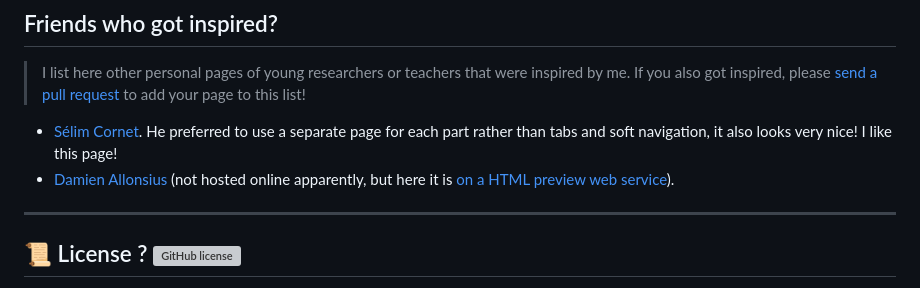
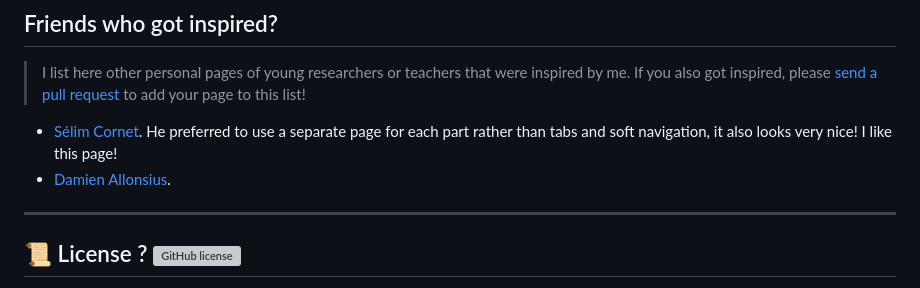
Before and after one commit to Naereen/me, a Markdown page: README.md, the part around the change. Drawn GitHub-style; grey boxes are pictures that could not be loaded.

Commit message:
Update README.md
Closes https://github.com/Naereen/me/issues/23

```diff
--- a/README.md
+++ b/README.md
@@ -36,7 +36,7 @@ Others:
 > If you also got inspired, please [send a pull request](https://github.com/Naereen/me/pulls) to add your page to this list!
 
 - [Sélim Cornet](https://perso.crans.org/scornet/). He preferred to use a separate page for each part rather than tabs and soft navigation, it also looks very nice! I like this page!
-- [Damien Allonsius](https://github.com/DamienAllonsius/me) (not hosted online apparently, but here it is [on a HTML preview web service](https://htmlpreview.github.io/?https://github.com/DamienAllonsius/me/blob/master/index.html)).
+- [Damien Allonsius](https://damienallonsius.github.io/).
 
 ---
 
```
